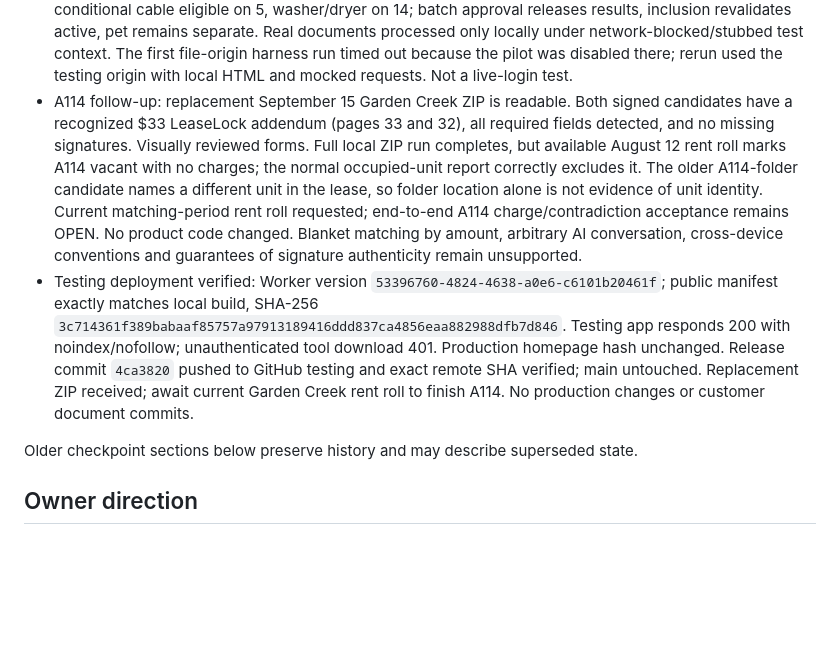
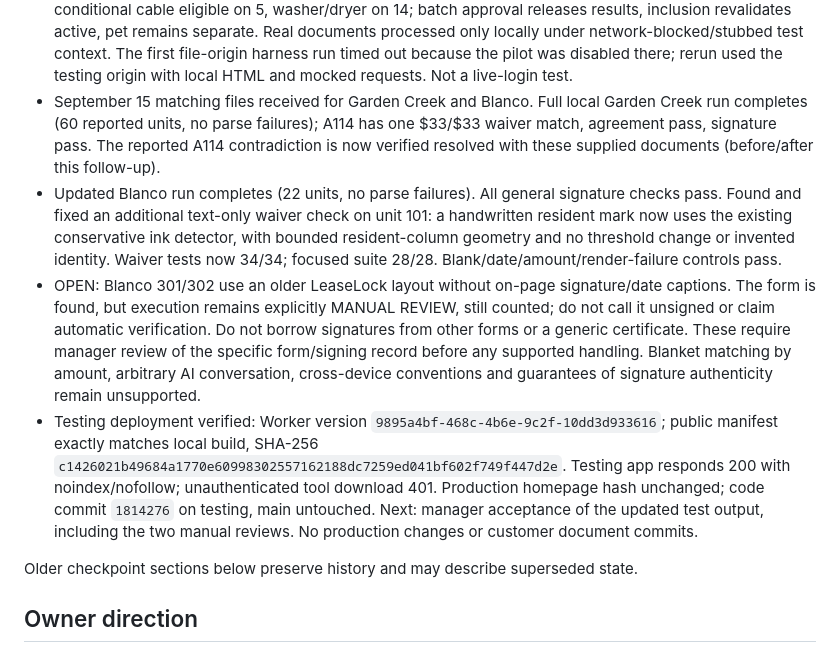
Before and after one commit to azdenn/auditera-ai, a Markdown page: docs/PROJECT_MEMORY.md, the part around the change. GitHub-like rendering; blank space fills up the shorter version.

```diff
--- a/docs/PROJECT_MEMORY.md
+++ b/docs/PROJECT_MEMORY.md
@@ -35,23 +35,28 @@ bill exists and the member is not separately billed. Do not hard-code these glob
   Real documents processed only locally under network-blocked/stubbed test context.
   The first file-origin harness run timed out because the pilot was disabled there;
   rerun used the testing origin with local HTML and mocked requests. Not a live-login test.
-- A114 follow-up: replacement September 15 Garden Creek ZIP is readable. Both
-  signed candidates have a recognized $33 LeaseLock addendum (pages 33 and 32),
-  all required fields detected, and no missing signatures. Visually reviewed forms.
-  Full local ZIP run completes, but available August 12 rent roll marks A114 vacant
-  with no charges; the normal occupied-unit report correctly excludes it. The older
-  A114-folder candidate names a different unit in the lease, so folder location
-  alone is not evidence of unit identity. Current matching-period rent roll requested;
-  end-to-end A114 charge/contradiction acceptance remains OPEN. No product code changed.
+- September 15 matching files received for Garden Creek and Blanco. Full local
+  Garden Creek run completes (60 reported units, no parse failures); A114 has one
+  $33/$33 waiver match, agreement pass, signature pass. The reported A114 contradiction
+  is now verified resolved with these supplied documents (before/after this follow-up).
+- Updated Blanco run completes (22 units, no parse failures). All general signature
+  checks pass. Found and fixed an additional text-only waiver check on unit 101:
+  a handwritten resident mark now uses the existing conservative ink detector,
+  with bounded resident-column geometry and no threshold change or invented identity.
+  Waiver tests now 34/34; focused suite 28/28. Blank/date/amount/render-failure controls pass.
+- OPEN: Blanco 301/302 use an older LeaseLock layout without on-page signature/date
+  captions. The form is found, but execution remains explicitly MANUAL REVIEW,
+  still counted; do not call it unsigned or claim automatic verification. Do not
+  borrow signatures from other forms or a generic certificate. These require
+  manager review of the specific form/signing record before any supported handling.
   Blanket matching by amount, arbitrary AI conversation,
   cross-device conventions and guarantees of signature authenticity remain unsupported.
-- Testing deployment verified: Worker version `53396760-4824-4638-a0e6-c6101b20461f`;
+- Testing deployment verified: Worker version `9895a4bf-468c-4b6e-9c2f-10dd3d933616`;
   public manifest exactly matches local build, SHA-256
-  `3c714361f389babaaf85757a97913189416ddd837ca4856eaa882988dfb7d846`.
+  `c1426021b49684a1770e60998302557162188dc7259ed041bf602f749f447d2e`.
   Testing app responds 200 with noindex/nofollow; unauthenticated tool download 401.
-  Production homepage hash unchanged. Release commit `4ca3820` pushed to GitHub
-  testing and exact remote SHA verified; main untouched.
-  Replacement ZIP received; await current Garden Creek rent roll to finish A114.
+  Production homepage hash unchanged; code commit `1814276` on testing, main untouched.
+  Next: manager acceptance of the updated test output, including the two manual reviews.
   No production changes or customer document commits.
 
 Older checkpoint sections below preserve history and may describe superseded state.
```
Also changed, not shown: docs/LESSONS.md (+10 -0 lines), docs/WORK_LOG.md (+36 -0 lines).
